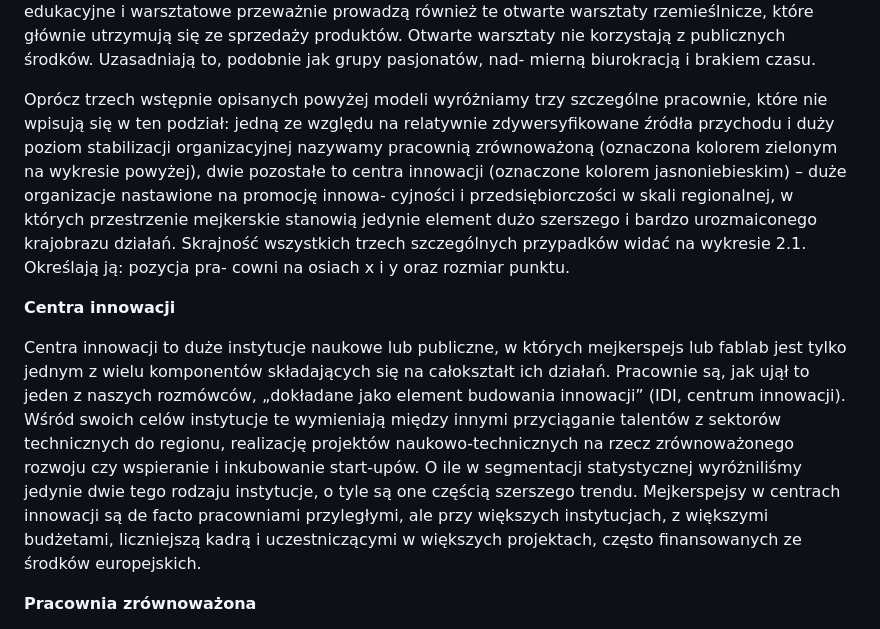
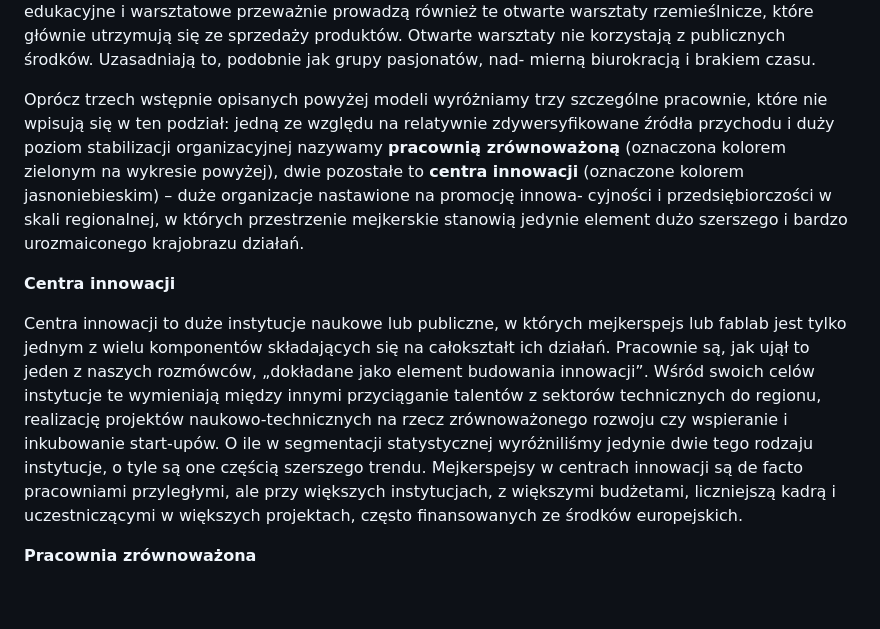
Before and after one commit to wjk-g/makers_dash, a Markdown page: src/index.md, the part around the change printed below. Rendered like a GitHub page; blank space fills up the shorter version.

```diff
--- a/src/index.md
+++ b/src/index.md
@@ -179,14 +182,14 @@ Na podstawie wyników na powyższych wymiarach wyróżniliśmy trzy główne mod
   </div>
 </div>
 
-Oprócz trzech wstępnie opisanych powyżej modeli wyróżniamy trzy szczególne pracownie, które nie wpisują się w ten podział: jedną ze względu na relatywnie zdywersyfikowane źródła przychodu i duży poziom stabilizacji organizacyjnej nazywamy pracownią zrównoważoną (oznaczona kolorem zielonym na wykresie powyżej), dwie pozostałe to centra innowacji (oznaczone kolorem jasnoniebieskim) – duże organizacje nastawione na promocję innowa- cyjności i przedsiębiorczości w skali regionalnej, w których przestrzenie mejkerskie stanowią jedynie element dużo szerszego i bardzo urozmaiconego krajobrazu działań. Skrajność wszystkich trzech szczególnych przypadków widać na wykresie 2.1. Określają ją: pozycja pra- cowni na osiach x i y oraz rozmiar punktu.
+Oprócz trzech wstępnie opisanych powyżej modeli wyróżniamy trzy szczególne pracownie, które nie wpisują się w ten podział: jedną ze względu na relatywnie zdywersyfikowane źródła przychodu i duży poziom stabilizacji organizacyjnej nazywamy **pracownią zrównoważoną** (oznaczona kolorem zielonym na wykresie powyżej), dwie pozostałe to **centra innowacji** (oznaczone kolorem jasnoniebieskim) – duże organizacje nastawione na promocję innowa- cyjności i przedsiębiorczości w skali regionalnej, w których przestrzenie mejkerskie stanowią jedynie element dużo szerszego i bardzo urozmaiconego krajobrazu działań.
 
 <div class="grid grid-cols-2">
   <div class="card">
 
   **Centra innowacji**
 
-  Centra innowacji to duże instytucje naukowe lub publiczne, w których mejkerspejs lub fablab jest tylko jednym z wielu komponentów składających się na całokształt ich działań. Pracownie są, jak ujął to jeden z naszych rozmówców, „dokładane jako element budowania innowacji” (IDI, centrum innowacji). Wśród swoich celów instytucje te wymieniają między innymi przyciąganie talentów z sektorów technicznych do regionu, realizację projektów naukowo-technicznych na rzecz zrównoważonego rozwoju czy wspieranie i inkubowanie start-upów. O ile w segmentacji statystycznej wyróżniliśmy jedynie dwie tego rodzaju instytucje, o tyle są one częścią szerszego trendu. Mejkerspejsy w centrach innowacji są de facto pracowniami przyległymi, ale przy większych instytucjach, z większymi budżetami, liczniejszą kadrą i uczestniczącymi w większych projektach, często finansowanych ze środków europejskich.
+  Centra innowacji to duże instytucje naukowe lub publiczne, w których mejkerspejs lub fablab jest tylko jednym z wielu komponentów składających się na całokształt ich działań. Pracownie są, jak ujął to jeden z naszych rozmówców, „dokładane jako element budowania innowacji”. Wśród swoich celów instytucje te wymieniają między innymi przyciąganie talentów z sektorów technicznych do regionu, realizację projektów naukowo-technicznych na rzecz zrównoważonego rozwoju czy wspieranie i inkubowanie start-upów. O ile w segmentacji statystycznej wyróżniliśmy jedynie dwie tego rodzaju instytucje, o tyle są one częścią szerszego trendu. Mejkerspejsy w centrach innowacji są de facto pracowniami przyległymi, ale przy większych instytucjach, z większymi budżetami, liczniejszą kadrą i uczestniczącymi w większych projektach, często finansowanych ze środków europejskich.
 
   </div>
   <div class="card">
```
Also changed, not shown: other parts of src/index.md (+16 -13 lines).
